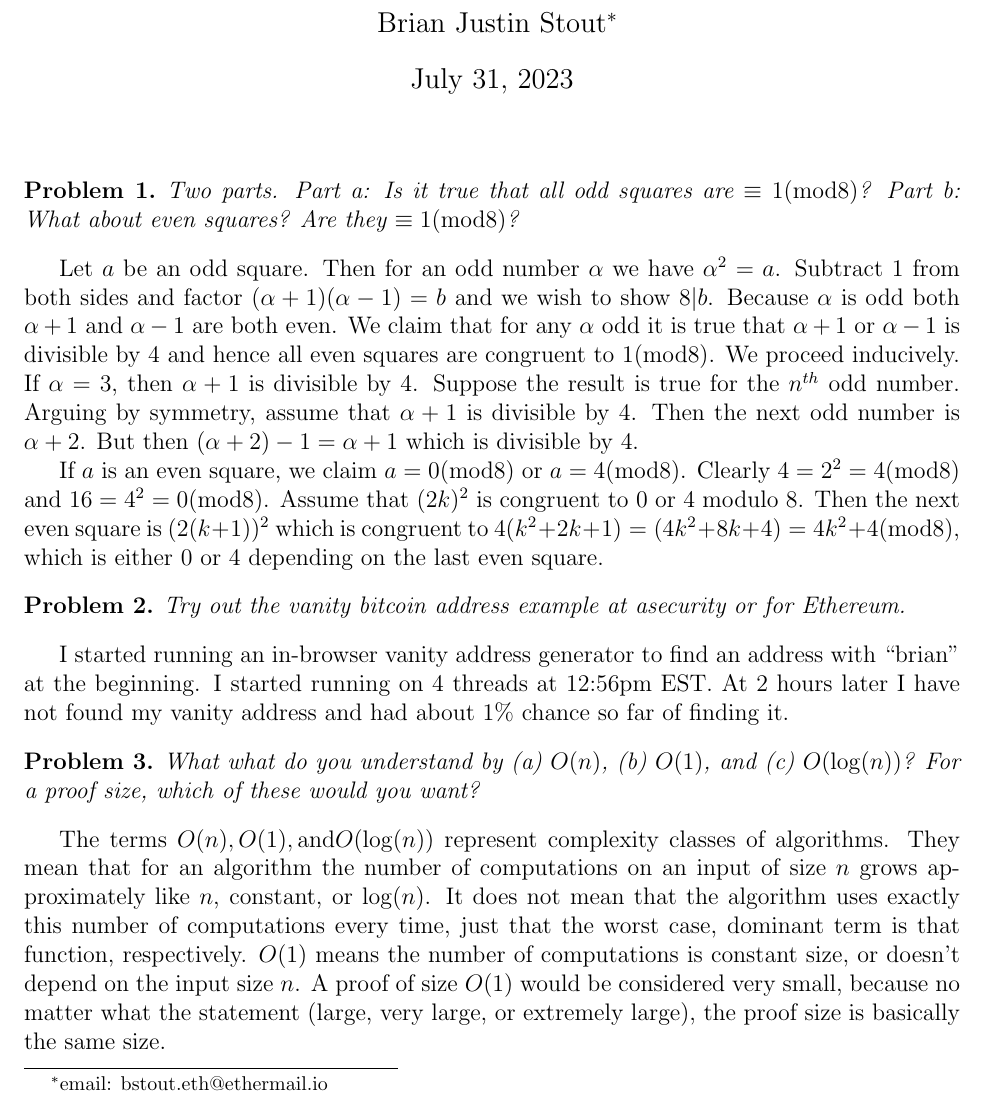
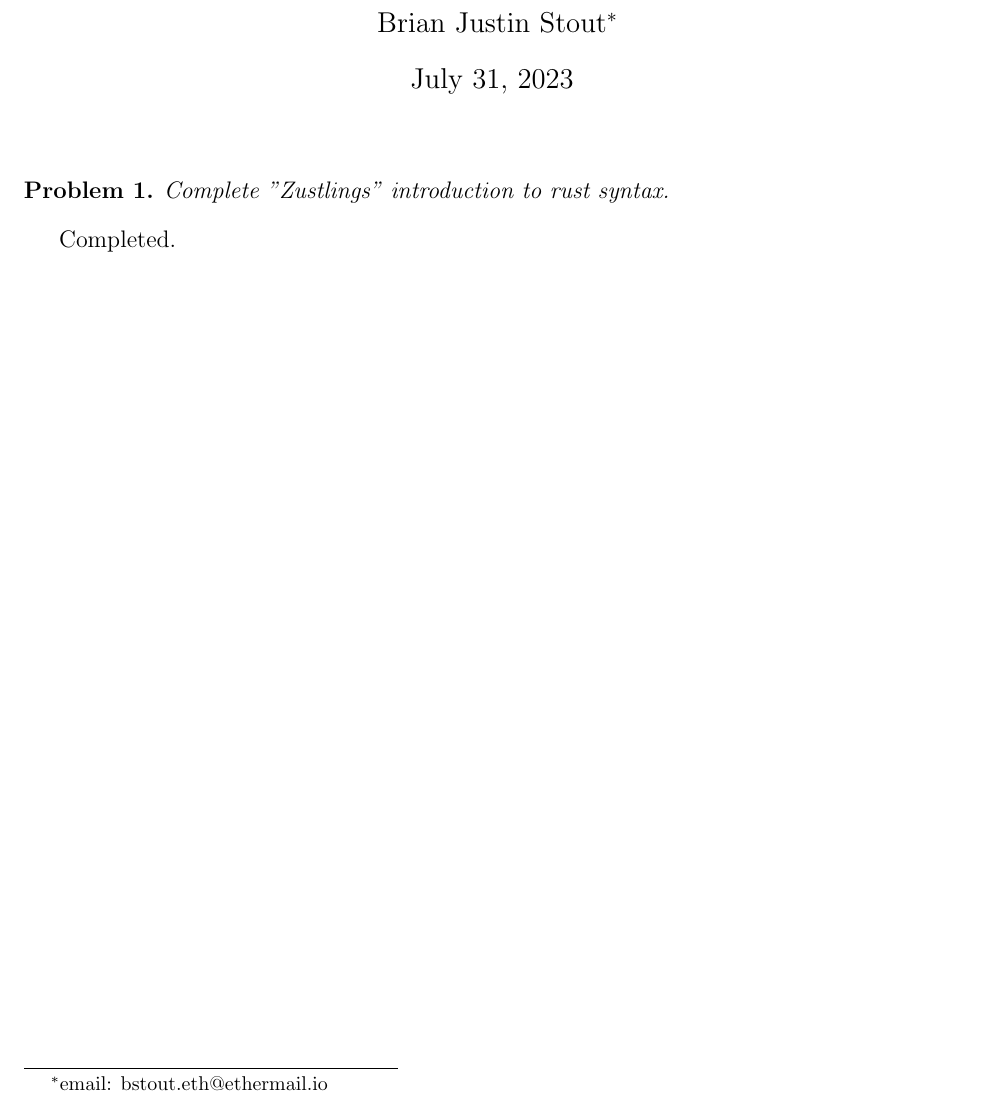
Before and after one commit to bstout1/ZKPWorkshopJUL23, a LaTeX document (Week1/Day4.tex): part of the page, cut so that both start at the same text. Compiled offline with pdfLaTeX.

Commit message:
day 4 homework compelted

```diff
--- a/Week1/Day4.tex
+++ b/Week1/Day4.tex
@@ -152,24 +152,9 @@
 \maketitle
 
 \begin{prb}\label{P1}
-Two parts. Part a: Is it true that all odd squares are $\equiv 1\mathrm{ (mod 8)}$? Part b: What about even squares? Are they $\equiv 1\mathrm{ (mod 8)}$?
+Complete "Zustlings" introduction to rust syntax.
 \end{prb}
 
-Let $a$ be an odd square. Then for an odd number $\alpha$ we have $\alpha^2=a$. Subtract $1$ from both sides and factor $(\alpha+1)(\alpha-1)=b$ and we wish to show $8|b$. Because $\alpha$ is odd both $\alpha+1$ and $\alpha-1$ are both even. We claim that for any $\alpha$ odd it is true that $\alpha+1$ or $\alpha-1$ is divisible by $4$ and hence all even squares are congruent to $1\mathrm{ (mod 8)}$. We proceed inducively. If $\alpha=3$, then $\alpha+1$ is divisible by $4$. Suppose the result is true for the $n^{th}$ odd number. Arguing by symmetry, assume that $\alpha+1$ is divisible by $4$. Then the next odd number is $\alpha+2$. But then $(\alpha+2)-1=\alpha+1$ which is divisible by $4$.
-
-If $a$ is an even square, we claim $a = 0 \mathrm{ (mod 8)}$ or $a = 4 \mathrm{ (mod 8)}$. Clearly $4=2^2=4\mathrm{ (mod 8)}$ and $16=4^2=0\mathrm{ (mod 8)}$. Assume that $(2k)^2$ is congruent to $0$ or $4$ modulo $8$. Then the next even square is $(2(k+1))^2$ which is congruent to $4(k^2+2k+1)=(4k^2+8k+4)=4k^2+4\mathrm{ (mod 8)}$, which is either $0$ or $4$ depending on the last even square.
-
-\begin{prb}\label{P2}
-Try out the vanity bitcoin address example at asecurity or for Ethereum.
-\end{prb}
-
-I started running an in-browser vanity address generator to find an address with ``brian" at the beginning. I started running on 4 threads at 12:56pm EST. At 2 hours later I have not found my vanity address and had about 1\% chance so far of finding it.
-
-\begin{prb}\label{P3}
-What what do you understand by (a) $O(n)$, (b) $O(1)$, and (c) $O(\log(n))$? For a proof size, which of these would you want?
-\end{prb}
-The terms $O(n), O(1),\mathrm{ and } O(\log(n))$ represent complexity classes of algorithms. They mean that for an algorithm the number of computations on an input of size $n$ grows approximately like $n$, constant, or $\log(n)$. It does not mean that the algorithm uses exactly this number of computations every time, just that the worst case, dominant term is that function, respectively. $O(1)$ means the number of computations is constant size, or doesn't depend on the input size $n$. A proof of size $O(1)$ would be considered very small, because no matter what the statement (large, very large, or extremely large), the proof size is basically the same size.
-
-
+Completed.
 
 \end{document}
```
Also changed, not shown: Week1/Day4.pdf (added), 2 other files.
